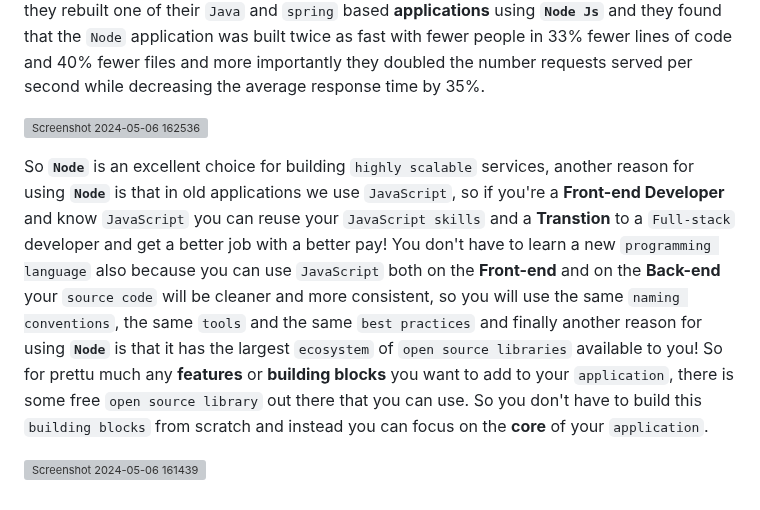
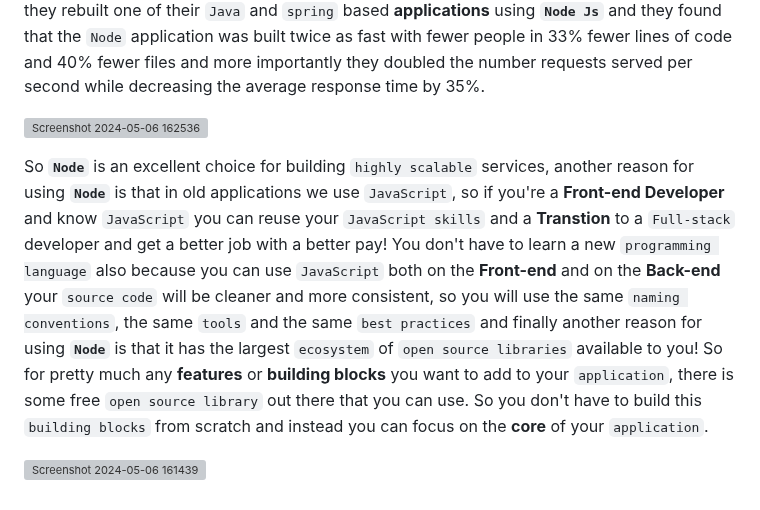
Before and after one commit to elyse502/Practices, a Markdown page: nodeJs/README.md, the part around the change. Rendered like a GitHub page; grey boxes are pictures that could not be loaded.

```diff
--- a/nodeJs/README.md
+++ b/nodeJs/README.md
@@ -9,6 +9,6 @@ Well **`Node`** is easy to get started and can be used for `prototyping` and `ag
 
 ![Screenshot 2024-05-06 162536](https://github.com/elyse502/Practices/assets/125453474/92288b74-4dc7-44c4-a154-2cc252512f4d)
 
-So **`Node`** is an excellent choice for building `highly scalable` services, another reason for using **`Node`** is that in old applications we use `JavaScript`, so if you're a **Front-end Developer** and know `JavaScript` you can reuse your `JavaScript skills` and a **Transtion** to a `Full-stack` developer and get a better job with a better pay! You don't have to learn a new `programming language` also because you can use `JavaScript` both on the **Front-end** and on the **Back-end** your `source code` will be cleaner and more consistent, so you will use the same `naming conventions`, the same `tools` and the same `best practices` and finally another reason for using **`Node`** is that it has the largest `ecosystem` of `open source libraries` available to you! So for prettu much any **features** or **building blocks** you want to add to your `application`, there is some free `open source library` out there that you can use. So you don't have to build this `building blocks` from scratch and instead you can focus on the **core** of your `application`.
+So **`Node`** is an excellent choice for building `highly scalable` services, another reason for using **`Node`** is that in old applications we use `JavaScript`, so if you're a **Front-end Developer** and know `JavaScript` you can reuse your `JavaScript skills` and a **Transtion** to a `Full-stack` developer and get a better job with a better pay! You don't have to learn a new `programming language` also because you can use `JavaScript` both on the **Front-end** and on the **Back-end** your `source code` will be cleaner and more consistent, so you will use the same `naming conventions`, the same `tools` and the same `best practices` and finally another reason for using **`Node`** is that it has the largest `ecosystem` of `open source libraries` available to you! So for pretty much any **features** or **building blocks** you want to add to your `application`, there is some free `open source library` out there that you can use. So you don't have to build this `building blocks` from scratch and instead you can focus on the **core** of your `application`.
 
 ![Screenshot 2024-05-06 161439](https://github.com/elyse502/Practices/assets/125453474/be06371a-3cfe-423f-85ba-409840d27fb4)
```
